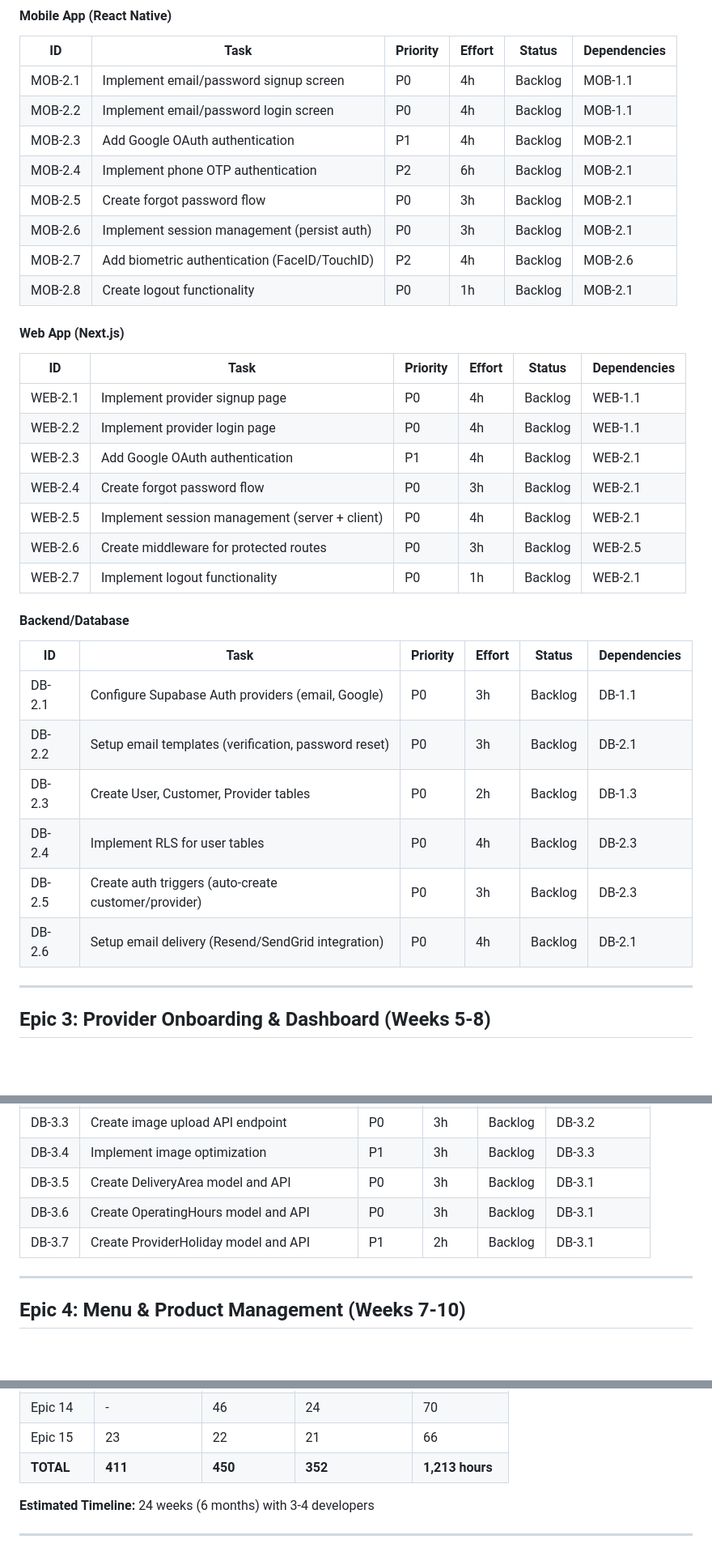
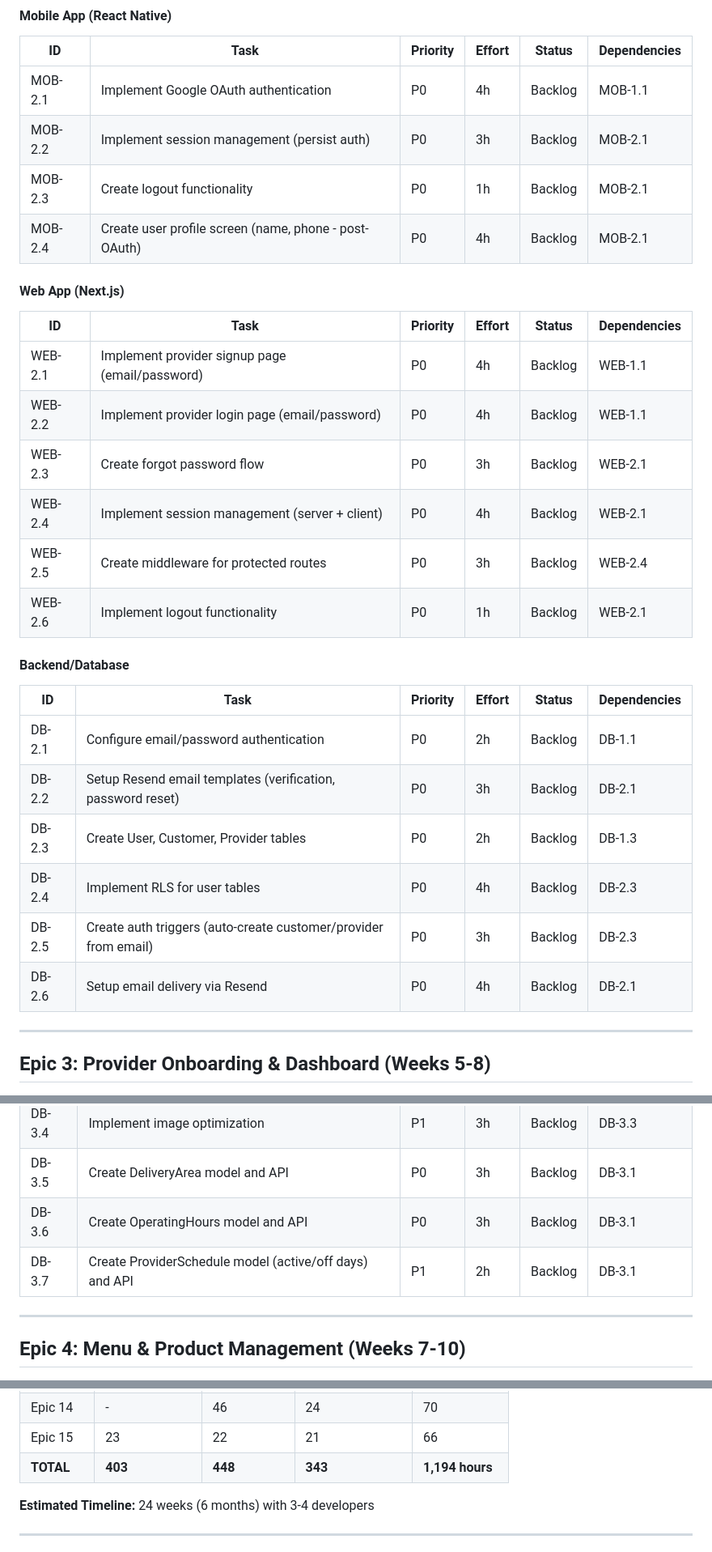
Before and after one commit to BARBARBoyyHD/alacater-catering-app, a Markdown page: docs/projects/05.Product-Backlog.md, 3 parts joined by grey strips. Shown at 81% size. Drawn GitHub-style; blank space fills up the shorter version.

Commit message:
docs: update product backlog authentication architecture
Changes:
- Mobile App: Google OAuth only, removed email/password, OTP, forgot password, and biometric auth
- Web App: Email/password only, removed OAuth
- Backend: Use Resend for email delivery
- Renamed ProviderHoliday to ProviderSchedule (active/off days)
- Updated effort calculations: Epic 2 reduced from 70h to 51h
- Total effort reduced from 1,213h to 1,194h

Co-Authored-By: Claude Sonnet 4.5 <noreply@anthropic.com>

```diff
--- a/docs/projects/05.Product-Backlog.md
+++ b/docs/projects/05.Product-Backlog.md
@@ -101,37 +101,32 @@ This backlog is organized based on the BRD, PEP, and ITA documents. It is separa
 
 | ID | Task | Priority | Effort | Status | Dependencies |
 |----|------|----------|--------|--------|--------------|
-| MOB-2.1 | Implement email/password signup screen | P0 | 4h | Backlog | MOB-1.1 |
-| MOB-2.2 | Implement email/password login screen | P0 | 4h | Backlog | MOB-1.1 |
-| MOB-2.3 | Add Google OAuth authentication | P1 | 4h | Backlog | MOB-2.1 |
-| MOB-2.4 | Implement phone OTP authentication | P2 | 6h | Backlog | MOB-2.1 |
-| MOB-2.5 | Create forgot password flow | P0 | 3h | Backlog | MOB-2.1 |
-| MOB-2.6 | Implement session management (persist auth) | P0 | 3h | Backlog | MOB-2.1 |
-| MOB-2.7 | Add biometric authentication (FaceID/TouchID) | P2 | 4h | Backlog | MOB-2.6 |
-| MOB-2.8 | Create logout functionality | P0 | 1h | Backlog | MOB-2.1 |
+| MOB-2.1 | Implement Google OAuth authentication | P0 | 4h | Backlog | MOB-1.1 |
+| MOB-2.2 | Implement session management (persist auth) | P0 | 3h | Backlog | MOB-2.1 |
+| MOB-2.3 | Create logout functionality | P0 | 1h | Backlog | MOB-2.1 |
+| MOB-2.4 | Create user profile screen (name, phone - post-OAuth) | P0 | 4h | Backlog | MOB-2.1 |
 
 #### **Web App (Next.js)**
 
 | ID | Task | Priority | Effort | Status | Dependencies |
 |----|------|----------|--------|--------|--------------|
-| WEB-2.1 | Implement provider signup page | P0 | 4h | Backlog | WEB-1.1 |
-| WEB-2.2 | Implement provider login page | P0 | 4h | Backlog | WEB-1.1 |
-| WEB-2.3 | Add Google OAuth authentication | P1 | 4h | Backlog | WEB-2.1 |
-| WEB-2.4 | Create forgot password flow | P0 | 3h | Backlog | WEB-2.1 |
-| WEB-2.5 | Implement session management (server + client) | P0 | 4h | Backlog | WEB-2.1 |
-| WEB-2.6 | Create middleware for protected routes | P0 | 3h | Backlog | WEB-2.5 |
-| WEB-2.7 | Implement logout functionality | P0 | 1h | Backlog | WEB-2.1 |
+| WEB-2.1 | Implement provider signup page (email/password) | P0 | 4h | Backlog | WEB-1.1 |
+| WEB-2.2 | Implement provider login page (email/password) | P0 | 4h | Backlog | WEB-1.1 |
+| WEB-2.3 | Create forgot password flow | P0 | 3h | Backlog | WEB-2.1 |
+| WEB-2.4 | Implement session management (server + client) | P0 | 4h | Backlog | WEB-2.1 |
+| WEB-2.5 | Create middleware for protected routes | P0 | 3h | Backlog | WEB-2.4 |
+| WEB-2.6 | Implement logout functionality | P0 | 1h | Backlog | WEB-2.1 |
 
 #### **Backend/Database**
 
 | ID | Task | Priority | Effort | Status | Dependencies |
 |----|------|----------|--------|--------|--------------|
-| DB-2.1 | Configure Supabase Auth providers (email, Google) | P0 | 3h | Backlog | DB-1.1 |
-| DB-2.2 | Setup email templates (verification, password reset) | P0 | 3h | Backlog | DB-2.1 |
+| DB-2.1 | Configure email/password authentication | P0 | 2h | Backlog | DB-1.1 |
+| DB-2.2 | Setup Resend email templates (verification, password reset) | P0 | 3h | Backlog | DB-2.1 |
 | DB-2.3 | Create User, Customer, Provider tables | P0 | 2h | Backlog | DB-1.3 |
 | DB-2.4 | Implement RLS for user tables | P0 | 4h | Backlog | DB-2.3 |
-| DB-2.5 | Create auth triggers (auto-create customer/provider) | P0 | 3h | Backlog | DB-2.3 |
-| DB-2.6 | Setup email delivery (Resend/SendGrid integration) | P0 | 4h | Backlog | DB-2.1 |
+| DB-2.5 | Create auth triggers (auto-create customer/provider from email) | P0 | 3h | Backlog | DB-2.3 |
+| DB-2.6 | Setup email delivery via Resend | P0 | 4h | Backlog | DB-2.1 |
 
 ---
 
@@ -161,7 +156,7 @@ This backlog is organized based on the BRD, PEP, and ITA documents. It is separa
 | DB-3.4 | Implement image optimization | P1 | 3h | Backlog | DB-3.3 |
 | DB-3.5 | Create DeliveryArea model and API | P0 | 3h | Backlog | DB-3.1 |
 | DB-3.6 | Create OperatingHours model and API | P0 | 3h | Backlog | DB-3.1 |
-| DB-3.7 | Create ProviderHoliday model and API | P1 | 2h | Backlog | DB-3.1 |
+| DB-3.7 | Create ProviderSchedule model (active/off days) and API | P1 | 2h | Backlog | DB-3.1 |
 
 ---
 
@@ -616,7 +611,7 @@ This backlog is organized based on the BRD, PEP, and ITA documents. It is separa
 | Epic 13 | - | 42 | - | 42 |
 | Epic 14 | - | 46 | 24 | 70 |
 | Epic 15 | 23 | 22 | 21 | 66 |
-| **TOTAL** | **411** | **450** | **352** | **1,213 hours** |
+| **TOTAL** | **403** | **448** | **343** | **1,194 hours** |
 
 **Estimated Timeline:** 24 weeks (6 months) with 3-4 developers
 
```
Also changed, not shown: other parts of docs/projects/05.Product-Backlog.md (+1 -1 lines).
